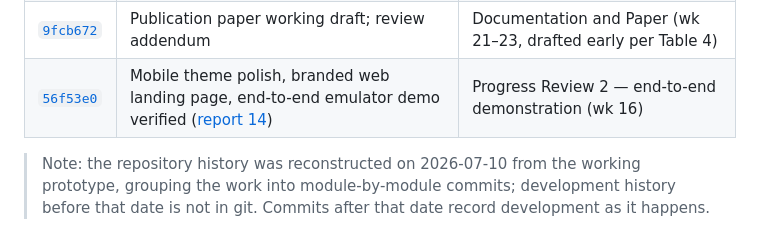
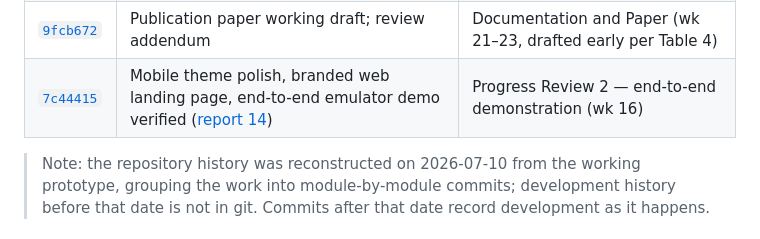
Before and after one commit to ndashi-chisanga6/ConferenceCheck-Mobile-Analytics-Meals-and-Notifications, a Markdown page: docs/STRICT-REVIEW.md, the part around the change. Rendered like a GitHub page.

Commit message:
Fix commit links in the review document

```diff
--- a/docs/STRICT-REVIEW.md
+++ b/docs/STRICT-REVIEW.md
@@ -119,6 +119,6 @@ Each module commit carries a short progress report under [docs/progress-reports/
 | [`61e0992`](https://github.com/ndashi-chisanga6/ConferenceCheck-Mobile-Analytics-Meals-and-Notifications/commit/61e0992) | Offline scan queue with replay on reconnect | Risk mitigation promised in proposal risk table (wk 16) |
 | [`ae812f3`](https://github.com/ndashi-chisanga6/ConferenceCheck-Mobile-Analytics-Meals-and-Notifications/commit/ae812f3) | Broadened mobile test coverage (19 Flutter tests) | Test harness (cross-phase) |
 | [`9fcb672`](https://github.com/ndashi-chisanga6/ConferenceCheck-Mobile-Analytics-Meals-and-Notifications/commit/9fcb672) | Publication paper working draft; review addendum | Documentation and Paper (wk 21–23, drafted early per Table 4) |
-| [`56f53e0`](https://github.com/ndashi-chisanga6/ConferenceCheck-Mobile-Analytics-Meals-and-Notifications/commit/56f53e0) | Mobile theme polish, branded web landing page, end-to-end emulator demo verified ([report 14](progress-reports/14-ui-polish-and-emulator-verification.md)) | Progress Review 2 — end-to-end demonstration (wk 16) |
+| [`7c44415`](https://github.com/ndashi-chisanga6/ConferenceCheck-Mobile-Analytics-Meals-and-Notifications/commit/7c44415) | Mobile theme polish, branded web landing page, end-to-end emulator demo verified ([report 14](progress-reports/14-ui-polish-and-emulator-verification.md)) | Progress Review 2 — end-to-end demonstration (wk 16) |
 
 > Note: the repository history was reconstructed on 2026-07-10 from the working prototype, grouping the work into module-by-module commits; development history before that date is not in git. Commits after that date record development as it happens.
```
